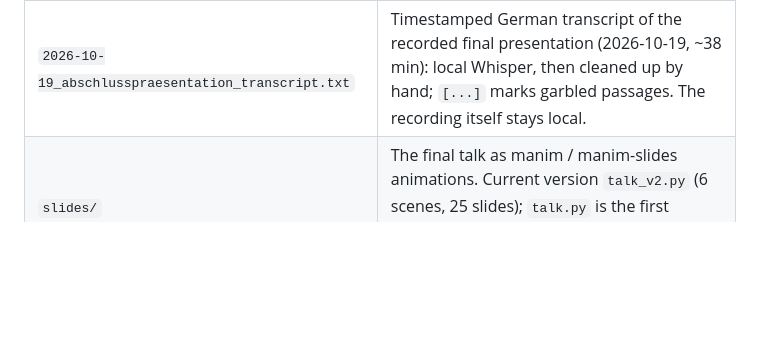
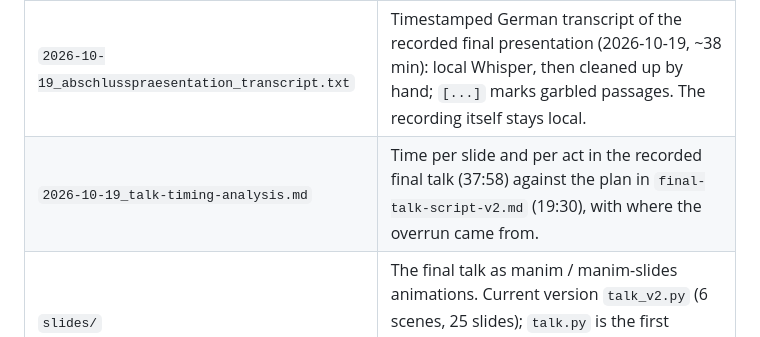
Before and after one commit to SimonHedrich/Master-Thesis, a Markdown page: thesis/presentation/README.md, the part around the change. GitHub-like rendering; blank space fills up the shorter version.

Commit message:
presentation: add per-slide timing analysis of the final talk
Co-Authored-By: Claude Opus 5.5 <noreply@anthropic.com>

```diff
--- a/thesis/presentation/README.md
+++ b/thesis/presentation/README.md
@@ -31,6 +31,7 @@ colleagues working as data/AI engineers.
 | `final-talk-script.md` | German speaker script for the final talk, slide by slide and click by click, matching `slides/talk.py`, with a time plan and short answers to likely questions. |
 | `final-talk-script-v2.md` | German speaker script for the reworked deck (`slides/talk_v2.py`), slide by slide and click by click, with a time plan and answers to likely questions. |
 | `2026-10-19_abschlusspraesentation_transcript.txt` | Timestamped German transcript of the recorded final presentation (2026-10-19, ~38 min): local Whisper, then cleaned up by hand; `[...]` marks garbled passages. The recording itself stays local. |
+| `2026-10-19_talk-timing-analysis.md` | Time per slide and per act in the recorded final talk (37:58) against the plan in `final-talk-script-v2.md` (19:30), with where the overrun came from. |
 | `slides/` | The final talk as manim / manim-slides animations. Current version `talk_v2.py` (6 scenes, 25 slides); `talk.py` is the first version (7 scenes, 34 slides). See `slides/README.md`. |
 
 `interim-presentation.pptx` and `interim-presentation-images/` (~250 MB, and slides 4–6
```
Also changed, not shown: thesis/presentation/2026-10-19_talk-timing-analysis.md (added, +78 -0 lines).
